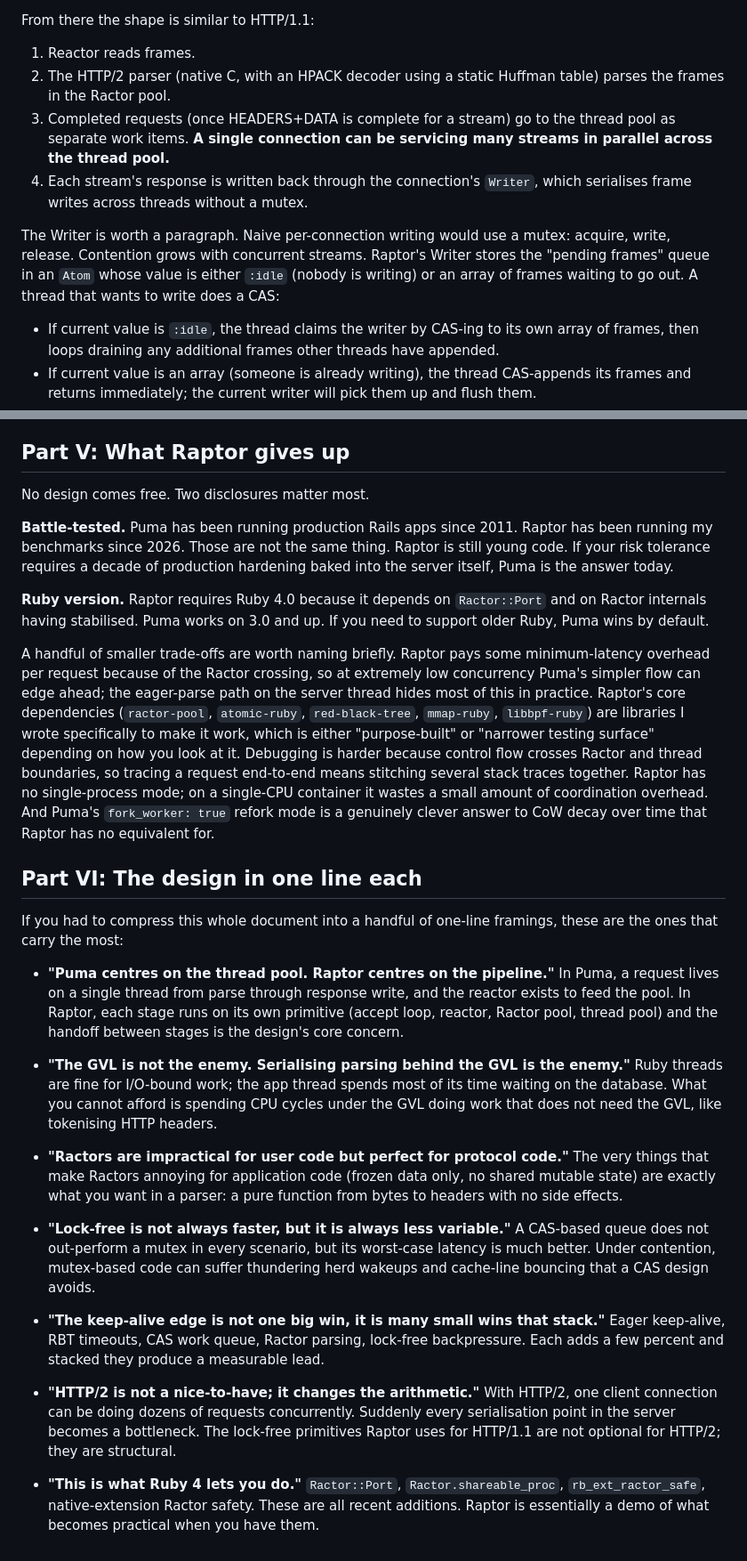
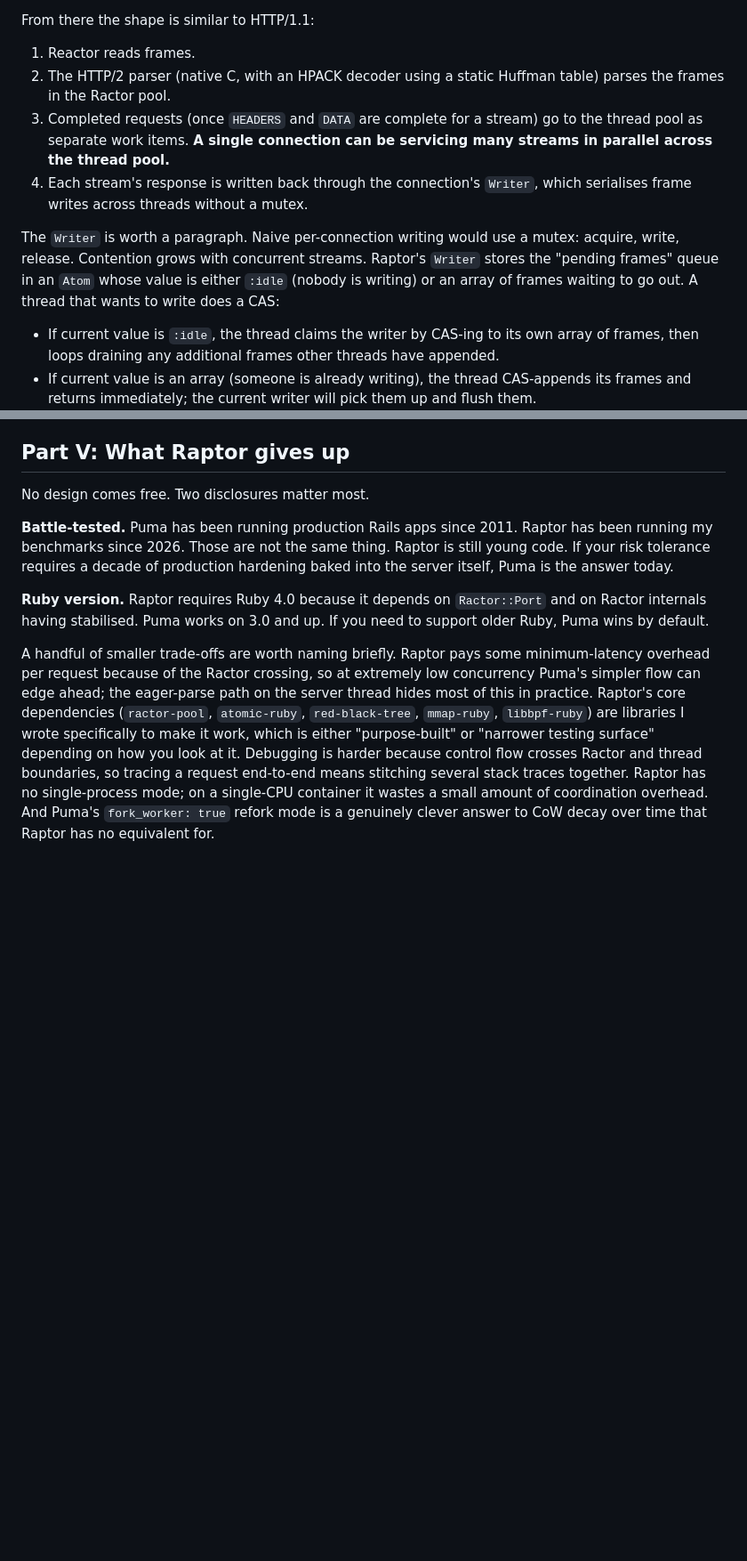
Before and after one commit to joshuay03/raptor, a Markdown page: docs/raptor-vs-puma.md, 2 parts joined by grey strips. Shown at 89% size. Rendered like a GitHub page; blank space fills up the shorter version.

Commit message:
Drop the design summary bullets from the design doc

```diff
--- a/docs/raptor-vs-puma.md
+++ b/docs/raptor-vs-puma.md
@@ -302,10 +302,10 @@ From there the shape is similar to HTTP/1.1:
 
 1. Reactor reads frames.
 2. The HTTP/2 parser (native C, with an HPACK decoder using a static Huffman table) parses the frames in the Ractor pool.
-3. Completed requests (once HEADERS+DATA is complete for a stream) go to the thread pool as separate work items. **A single connection can be servicing many streams in parallel across the thread pool.**
+3. Completed requests (once `HEADERS` and `DATA` are complete for a stream) go to the thread pool as separate work items. **A single connection can be servicing many streams in parallel across the thread pool.**
 4. Each stream's response is written back through the connection's `Writer`, which serialises frame writes across threads without a mutex.
 
-The Writer is worth a paragraph. Naive per-connection writing would use a mutex: acquire, write, release. Contention grows with concurrent streams. Raptor's Writer stores the "pending frames" queue in an `Atom` whose value is either `:idle` (nobody is writing) or an array of frames waiting to go out. A thread that wants to write does a CAS:
+The `Writer` is worth a paragraph. Naive per-connection writing would use a mutex: acquire, write, release. Contention grows with concurrent streams. Raptor's `Writer` stores the "pending frames" queue in an `Atom` whose value is either `:idle` (nobody is writing) or an array of frames waiting to go out. A thread that wants to write does a CAS:
 
 - If current value is `:idle`, the thread claims the writer by CAS-ing to its own array of frames, then loops draining any additional frames other threads have appended.
 - If current value is an array (someone is already writing), the thread CAS-appends its frames and returns immediately; the current writer will pick them up and flush them.
@@ -568,21 +568,3 @@ No design comes free. Two disclosures matter most.
 **Ruby version.** Raptor requires Ruby 4.0 because it depends on `Ractor::Port` and on Ractor internals having stabilised. Puma works on 3.0 and up. If you need to support older Ruby, Puma wins by default.
 
 A handful of smaller trade-offs are worth naming briefly. Raptor pays some minimum-latency overhead per request because of the Ractor crossing, so at extremely low concurrency Puma's simpler flow can edge ahead; the eager-parse path on the server thread hides most of this in practice. Raptor's core dependencies (`ractor-pool`, `atomic-ruby`, `red-black-tree`, `mmap-ruby`, `libbpf-ruby`) are libraries I wrote specifically to make it work, which is either "purpose-built" or "narrower testing surface" depending on how you look at it. Debugging is harder because control flow crosses Ractor and thread boundaries, so tracing a request end-to-end means stitching several stack traces together. Raptor has no single-process mode; on a single-CPU container it wastes a small amount of coordination overhead. And Puma's `fork_worker: true` refork mode is a genuinely clever answer to CoW decay over time that Raptor has no equivalent for.
-
-## Part VI: The design in one line each
-
-If you had to compress this whole document into a handful of one-line framings, these are the ones that carry the most:
-
-- **"Puma centres on the thread pool. Raptor centres on the pipeline."** In Puma, a request lives on a single thread from parse through response write, and the reactor exists to feed the pool. In Raptor, each stage runs on its own primitive (accept loop, reactor, Ractor pool, thread pool) and the handoff between stages is the design's core concern.
-
-- **"The GVL is not the enemy. Serialising parsing behind the GVL is the enemy."** Ruby threads are fine for I/O-bound work; the app thread spends most of its time waiting on the database. What you cannot afford is spending CPU cycles under the GVL doing work that does not need the GVL, like tokenising HTTP headers.
-
-- **"Ractors are impractical for user code but perfect for protocol code."** The very things that make Ractors annoying for application code (frozen data only, no shared mutable state) are exactly what you want in a parser: a pure function from bytes to headers with no side effects.
-
-- **"Lock-free is not always faster, but it is always less variable."** A CAS-based queue does not out-perform a mutex in every scenario, but its worst-case latency is much better. Under contention, mutex-based code can suffer thundering herd wakeups and cache-line bouncing that a CAS design avoids.
-
-- **"The keep-alive edge is not one big win, it is many small wins that stack."** Eager keep-alive, RBT timeouts, CAS work queue, Ractor parsing, lock-free backpressure. Each adds a few percent and stacked they produce a measurable lead.
-
-- **"HTTP/2 is not a nice-to-have; it changes the arithmetic."** With HTTP/2, one client connection can be doing dozens of requests concurrently. Suddenly every serialisation point in the server becomes a bottleneck. The lock-free primitives Raptor uses for HTTP/1.1 are not optional for HTTP/2; they are structural.
-
-- **"This is what Ruby 4 lets you do."** `Ractor::Port`, `Ractor.shareable_proc`, `rb_ext_ractor_safe`, native-extension Ractor safety. These are all recent additions. Raptor is essentially a demo of what becomes practical when you have them.
```
Also changed, not shown: other parts of docs/raptor-vs-puma.md (+3 -3 lines).
